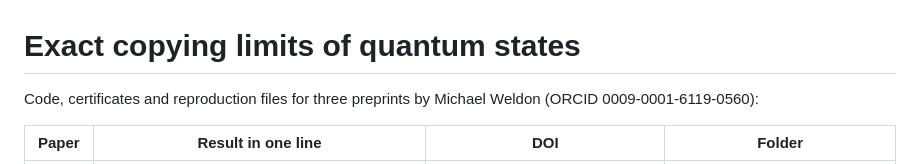
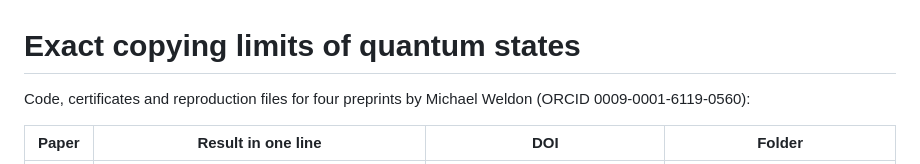
Before and after one commit to Weldog/sidon-phase-cloning, a Markdown page: README.md, the part around the change. GitHub-like rendering.

Commit message:
README: three preprints -> four preprints

```diff
--- a/README.md
+++ b/README.md
@@ -1,5 +1,5 @@
 # Exact copying limits of quantum states
-Code, certificates and reproduction files for three preprints by Michael Weldon (ORCID 0009-0001-6119-0560):
+Code, certificates and reproduction files for four preprints by Michael Weldon (ORCID 0009-0001-6119-0560):
 
 | Paper | Result in one line | DOI | Folder |
 |---|---|---|---|
```
